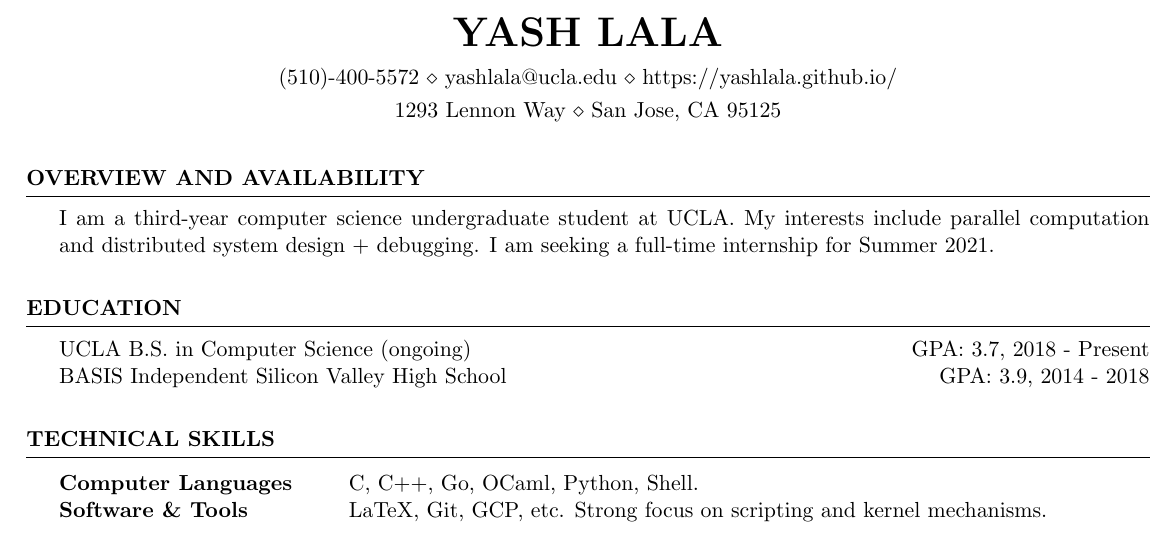
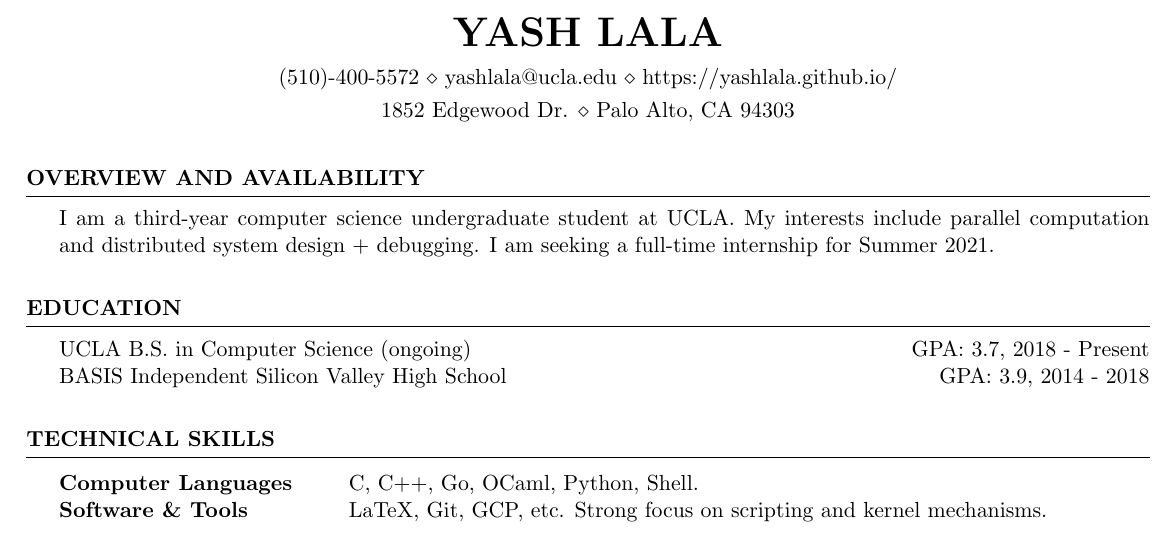
Before and after one commit to yashlala/resume, a LaTeX CV (resume.tex): part of the page, cut so that both start at the same text. Compiled offline with pdfLaTeX.

Commit message:
Update address.

```diff
--- a/resume.tex
+++ b/resume.tex
@@ -5,7 +5,7 @@
 \newcommand{\itab}[1]{\hspace{0em}\rlap{#1}}
 
 \name{Yash Lala}
-\address{1293 Lennon Way \\ San Jose, CA 95125}
+\address{1852 Edgewood Dr. \\ Palo Alto, CA 94303}
 \address{(510)-400-5572 \\ yashlala@ucla.edu \\ https://yashlala.github.io/}
 
 \begin{document}
```
Also changed, not shown: resume.pdf.
